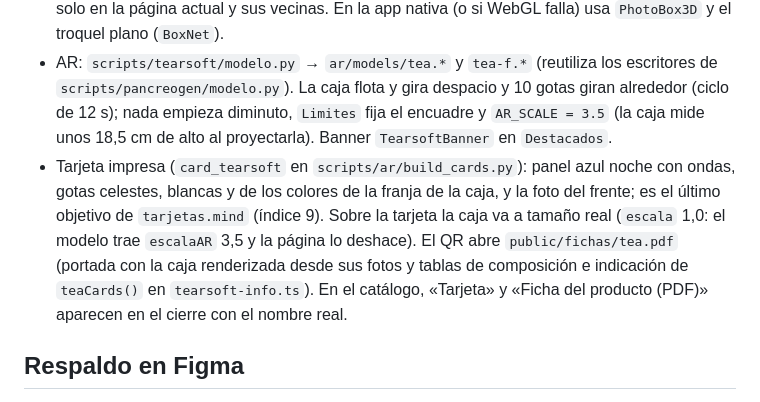
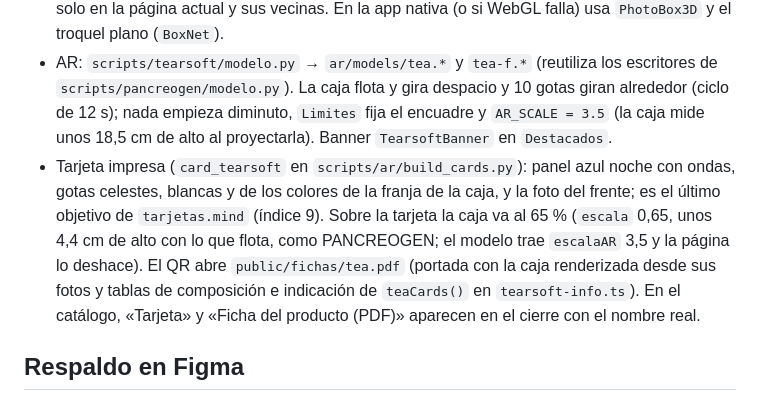
Before and after one commit to rguerrerot4-boop/multi-lab, a Markdown page: docs/ESTADO.md, the part around the change. Drawn GitHub-style.

Commit message:
ESTADO: escala de la tarjeta de TEARSOFT
Co-Authored-By: Claude Opus 5.5 <noreply@anthropic.com>
Claude-Session: https://claude.ai/code/session_01PUmFiK5suU9YpornarNJ9n

```diff
--- a/docs/ESTADO.md
+++ b/docs/ESTADO.md
@@ -99,7 +99,7 @@ Todas respetan "reducir movimiento" del sistema.
 - Catálogo `src/screens/FichaTearsoft.tsx` (lo usan `/producto/tea` y la presentación). Diseño distinto a los otros dos, a partir de las referencias de Pinterest de la persona dueña del proyecto: historia de 7 páginas que se pasan de lado (barras de progreso arriba, flechas y número de página abajo, flechas del teclado en la computadora), número grande en cada página, chips, tarjetas de vidrio con ícono, arco con los excipientes, lista técnica con cruces y la franja arcoíris de la caja de fondo. Páginas: portada (caja 3D con gotas, nombre gigante detrás y anillo de texto que gira), composición, dosificación (20 gotas = 1 mL), indicación, advertencias, el empaque (la caja se despliega en su troquel y cada punto resalta su cara) y cierre con las acciones de la visita.
 - 3D: en la web `src/lib/boxGL.ts` (three.js) dibuja la caja con las seis fotos, gira con el dedo con inercia, flota, gotas a su alrededor y se despliega; `src/components/TearBox.tsx` la monta solo en la página actual y sus vecinas. En la app nativa (o si WebGL falla) usa `PhotoBox3D` y el troquel plano (`BoxNet`).
 - AR: `scripts/tearsoft/modelo.py` → `ar/models/tea.*` y `tea-f.*` (reutiliza los escritores de `scripts/pancreogen/modelo.py`). La caja flota y gira despacio y 10 gotas giran alrededor (ciclo de 12 s); nada empieza diminuto, `Limites` fija el encuadre y `AR_SCALE = 3.5` (la caja mide unos 18,5 cm de alto al proyectarla). Banner `TearsoftBanner` en `Destacados`.
-- Tarjeta impresa (`card_tearsoft` en `scripts/ar/build_cards.py`): panel azul noche con ondas, gotas celestes, blancas y de los colores de la franja de la caja, y la foto del frente; es el último objetivo de `tarjetas.mind` (índice 9). Sobre la tarjeta la caja va a tamaño real (`escala` 1,0: el modelo trae `escalaAR` 3,5 y la página lo deshace). El QR abre `public/fichas/tea.pdf` (portada con la caja renderizada desde sus fotos y tablas de composición e indicación de `teaCards()` en `tearsoft-info.ts`). En el catálogo, «Tarjeta» y «Ficha del producto (PDF)» aparecen en el cierre con el nombre real.
+- Tarjeta impresa (`card_tearsoft` en `scripts/ar/build_cards.py`): panel azul noche con ondas, gotas celestes, blancas y de los colores de la franja de la caja, y la foto del frente; es el último objetivo de `tarjetas.mind` (índice 9). Sobre la tarjeta la caja va al 65 % (`escala` 0,65, unos 4,4 cm de alto con lo que flota, como PANCREOGEN; el modelo trae `escalaAR` 3,5 y la página lo deshace). El QR abre `public/fichas/tea.pdf` (portada con la caja renderizada desde sus fotos y tablas de composición e indicación de `teaCards()` en `tearsoft-info.ts`). En el catálogo, «Tarjeta» y «Ficha del producto (PDF)» aparecen en el cierre con el nombre real.
 
 ## Respaldo en Figma
 
```
